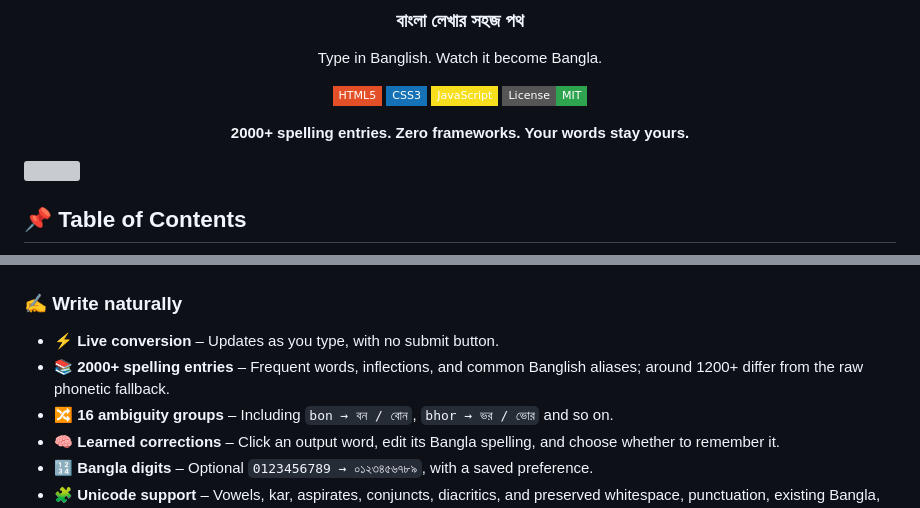
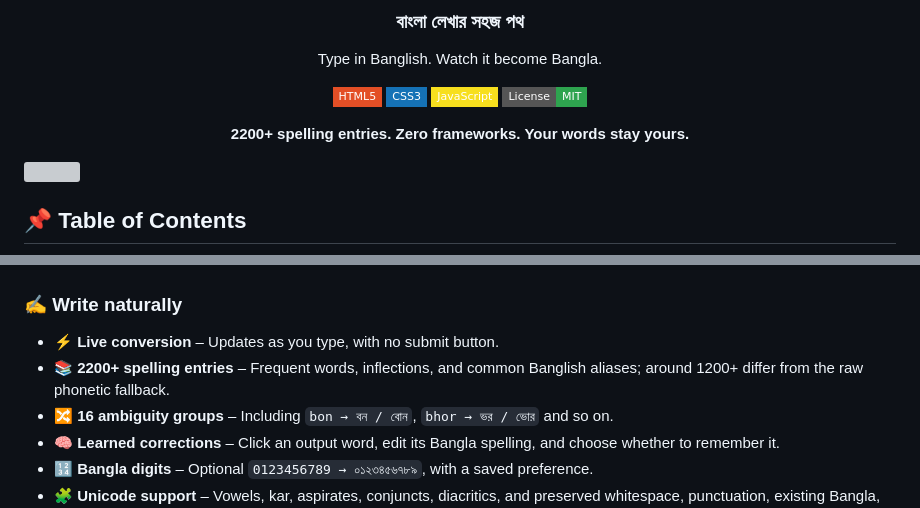
Before and after one commit to TajkirHossen-14/Bornotoron, a Markdown page: README.md, 2 parts joined by grey strips. GitHub-like rendering; badges without logos; grey boxes are pictures that could not be loaded.

Commit message:
Update README [Spelling Entries]

```diff
--- a/README.md
+++ b/README.md
@@ -16,7 +16,7 @@ Type in Banglish. Watch it become Bangla.
 ![License](https://img.shields.io/badge/License-MIT-2ea44f?style=flat-square)
 
 
-**2000+ spelling entries. Zero frameworks. Your words stay yours.**
+**2200+ spelling entries. Zero frameworks. Your words stay yours.**
 
 </div>
 
@@ -82,7 +82,7 @@ It combines phonetic rules, a bundled spelling dictionary, explicit homophone ch
 ### ✍️ Write naturally
 
 - ⚡ **Live conversion** – Updates as you type, with no submit button.
-- 📚 **2000+ spelling entries** – Frequent words, inflections, and common Banglish aliases; around 1200+ differ from the raw phonetic fallback.
+- 📚 **2200+ spelling entries** – Frequent words, inflections, and common Banglish aliases; around 1200+ differ from the raw phonetic fallback.
 - 🔀 **16 ambiguity groups** – Including `bon → বন / বোন`, `bhor → ভর / ভোর` and so on.
 - 🧠 **Learned corrections** – Click an output word, edit its Bangla spelling, and choose whether to remember it.
 - 🔢 **Bangla digits** – Optional `0123456789 → ০১২৩৪৫৬৭৮৯`, with a saved preference.
```
